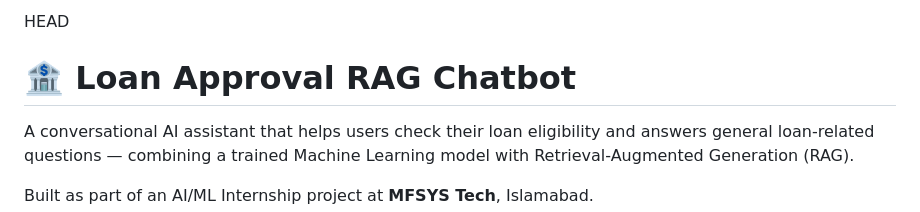
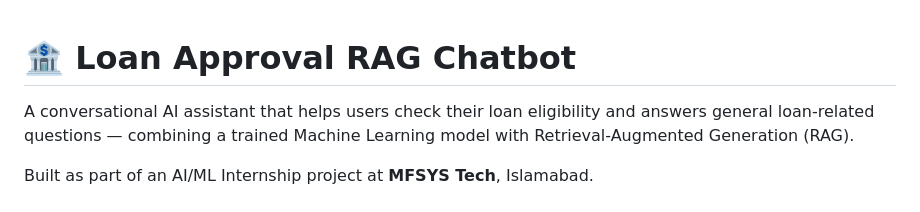
Before and after one commit to ibrar-yousafzai/loan-approval-rag-chatbot-v1, a Markdown page: README.md, the part around the change. Drawn GitHub-style.

Commit message:
Clean up README by removing HEAD line
Removed unnecessary HEAD line from README.

```diff
--- a/README.md
+++ b/README.md
@@ -1,4 +1,3 @@
-HEAD
 # 🏦 Loan Approval RAG Chatbot
 
 A conversational AI assistant that helps users check their loan eligibility and answers general loan-related questions — combining a trained Machine Learning model with Retrieval-Augmented Generation (RAG).
```
